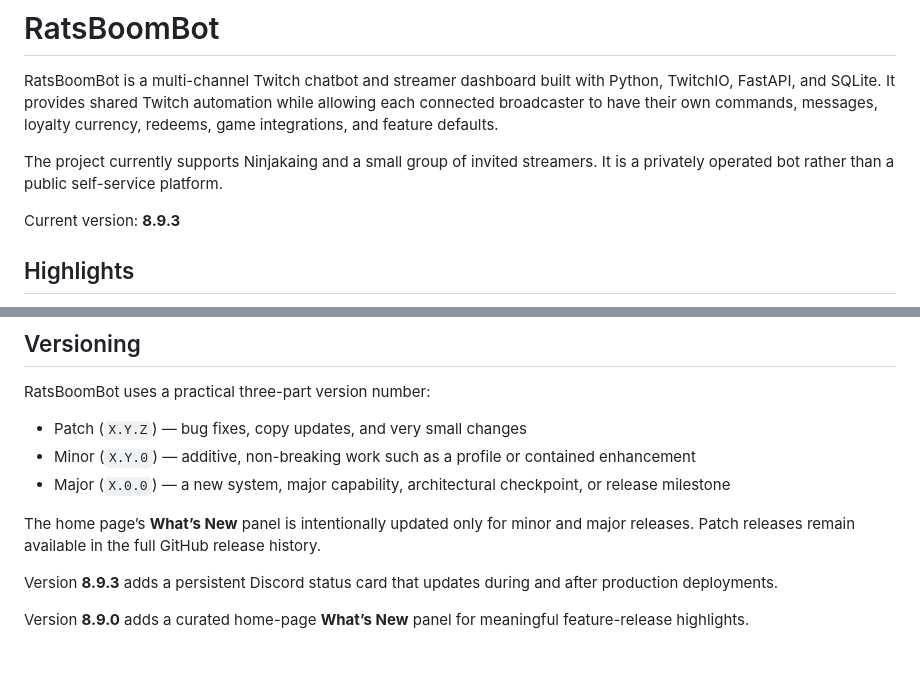
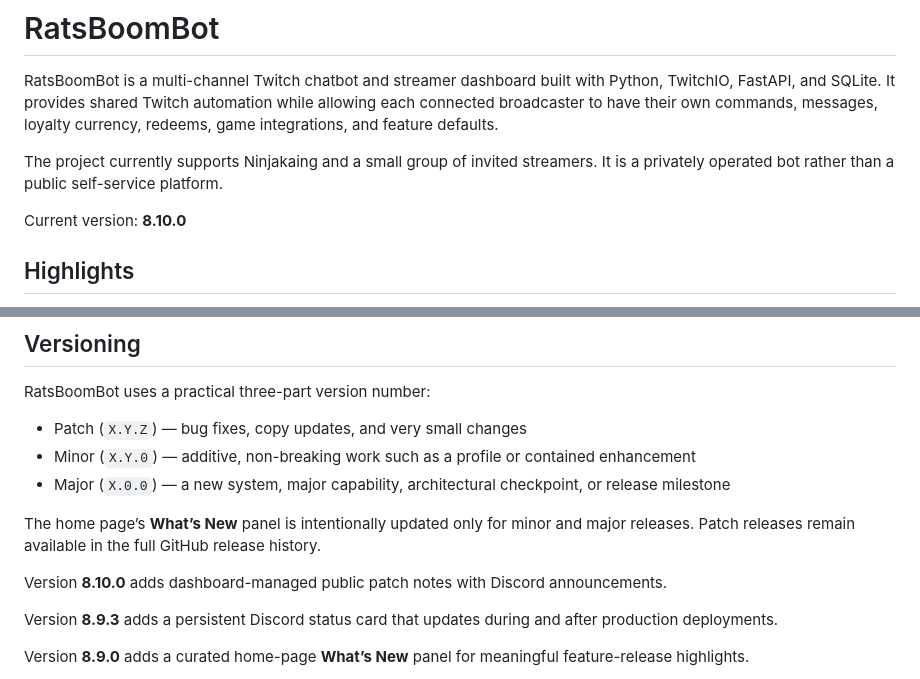
Before and after one commit to Akaing1/RatsBoomBot, a Markdown page: README.md, 2 parts joined by grey strips. Drawn GitHub-style; blank space fills up the shorter version.

Commit message:
Bump version to 8.10.0

```diff
--- a/README.md
+++ b/README.md
@@ -4,7 +4,7 @@ RatsBoomBot is a multi-channel Twitch chatbot and streamer dashboard built with
 
 The project currently supports Ninjakaing and a small group of invited streamers. It is a privately operated bot rather than a public self-service platform.
 
-Current version: **8.9.3**
+Current version: **8.10.0**
 
 ## Highlights
 
@@ -364,6 +364,8 @@ RatsBoomBot uses a practical three-part version number:
 
 The home page’s **What’s New** panel is intentionally updated only for minor and major releases. Patch releases remain available in the full GitHub release history.
 
+Version **8.10.0** adds dashboard-managed public patch notes with Discord announcements.
+
 Version **8.9.3** adds a persistent Discord status card that updates during and after production deployments.
 
 Version **8.9.0** adds a curated home-page **What’s New** panel for meaningful feature-release highlights.
```
